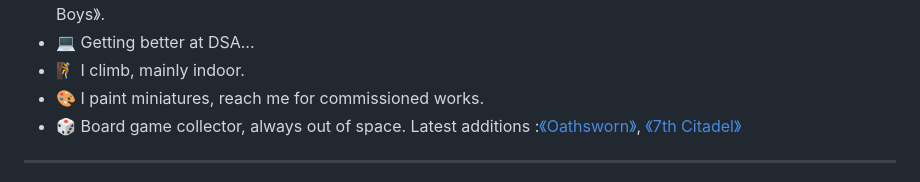
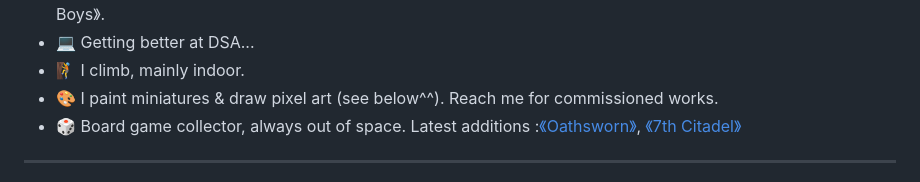
Before and after one commit to austinmyc/austinmyc, a Markdown page: README.md, the part around one of its changes. GitHub-like rendering.

```diff
--- a/README.md
+++ b/README.md
@@ -32,6 +32,6 @@ From 🇭🇰. I do a bit of everything.
 * 📚   Reading Kolmogorov Arnold Network (KAN), 《Options, Futures, and Other Derivatives 9th Ed.》, 《Flash Boys》.
 * 💻   Getting better at DSA...
 * 🧗   I climb, mainly indoor.
-* 🎨   I paint miniatures, reach me for commissioned works.
+* 🎨   I paint miniatures & draw pixel art (see below^^). Reach me for commissioned works.
 * 🎲   Board game collector, always out of space. Latest additions :[《Oathsworn》](https://boardgamegeek.com/boardgame/251661/oathsworn-into-the-deepwood), [《7th Citadel》](https://boardgamegeek.com/boardgame/286063/the-7th-citadel)
 <hr>
```
Also changed, not shown: other parts of README.md (+4 -0 lines).
